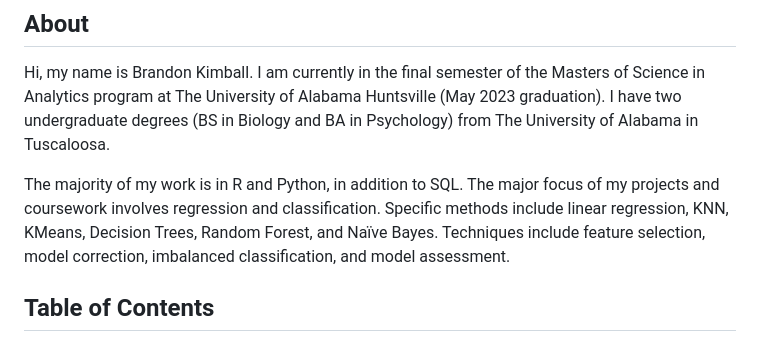
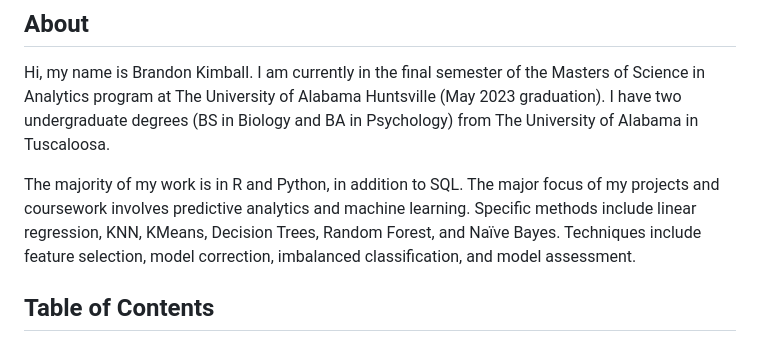
Before and after one commit to brandonkimball87/Data-Analytics-Projects-and-Coursework, a Markdown page: README.md, the part around the change. Rendered like a GitHub page.

```diff
--- a/README.md
+++ b/README.md
@@ -6,7 +6,7 @@ Hi, my name is Brandon Kimball. I am currently in the final semester of the Mast
 I have two undergraduate degrees (BS in Biology and BA in Psychology) from The University of Alabama in Tuscaloosa.
 
 The majority of my work is in R and Python, in addition to SQL. The major focus of my projects and coursework
-involves regression and classification. Specific methods include linear regression, KNN, KMeans, Decision Trees,
+involves predictive analytics and machine learning. Specific methods include linear regression, KNN, KMeans, Decision Trees,
 Random Forest, and Naïve Bayes. Techniques include feature selection, model correction, imbalanced classification,
 and model assessment.
 
```
